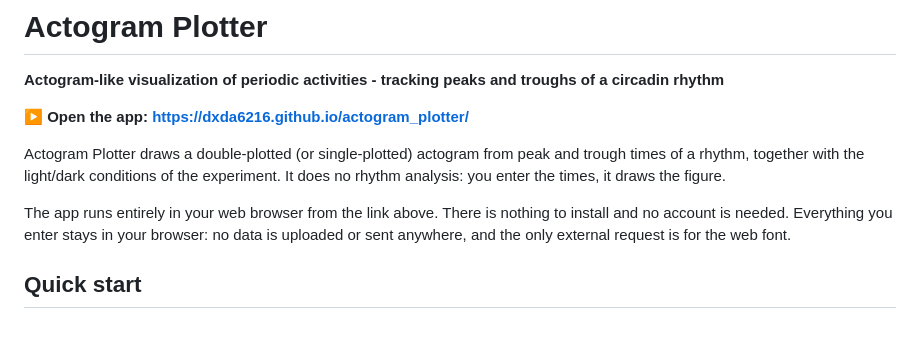
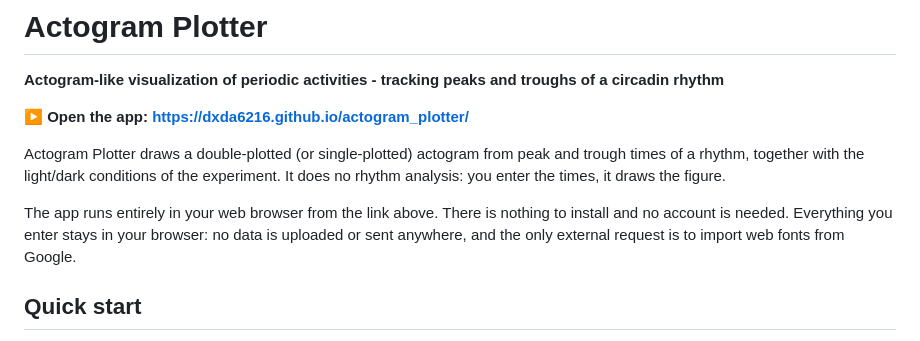
Before and after one commit to dxda6216/actogram_plotter, a Markdown page: README.md, the part around the change. Drawn GitHub-style.

Commit message:
Clarify external requests in README
Updated the README to clarify that external requests are for importing web fonts from Google.

```diff
--- a/README.md
+++ b/README.md
@@ -5,7 +5,7 @@
 
 Actogram Plotter draws a double‑plotted (or single‑plotted) actogram from peak and trough times of a rhythm, together with the light/dark conditions of the experiment. It does no rhythm analysis: you enter the times, it draws the figure.
 
-The app runs entirely in your web browser from the link above. There is nothing to install and no account is needed. Everything you enter stays in your browser: no data is uploaded or sent anywhere, and the only external request is for the web font.
+The app runs entirely in your web browser from the link above. There is nothing to install and no account is needed. Everything you enter stays in your browser: no data is uploaded or sent anywhere, and the only  external request is to import web fonts from Google.
 
 ## Quick start
 
```
